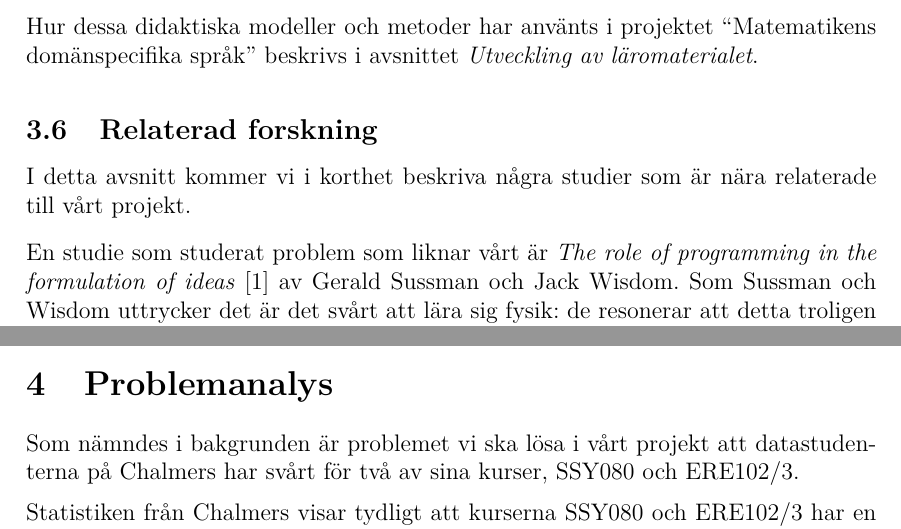
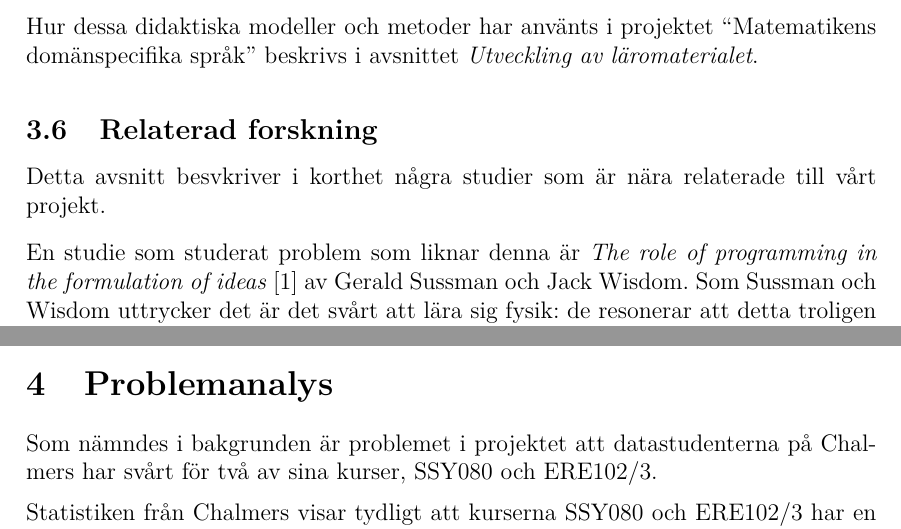
Before and after one commit to DSLsofMath/BScProj2016, a LaTeX thesis (Dokument/Rapport/rapport.tex): two parts of pages 16 and 18 of 49, joined at a grey line, cut so that both start at the same text. Compiled offline with pdfLaTeX.

Commit message:
Försökte göra rapporten mer formell
Har kommenterat bort de större grejerna. Kan tas bort senare.

```diff
--- a/Dokument/Rapport/rapport.tex
+++ b/Dokument/Rapport/rapport.tex
@@ -675,10 +677,11 @@ Hur dessa didaktiska modeller och metoder har använts i projektet
 
 \subsection{Relaterad forskning}
 \label{sec:relForsk}
-I detta avsnitt kommer vi i korthet beskriva några studier som
+%I detta avsnitt kommer vi i korthet beskriva några studier som
+Detta avsnitt besvkriver i korthet några studier som
 är nära relaterade till vårt projekt.
 
-En studie som studerat problem som liknar vårt är \textit{The role of
+En studie som studerat problem som liknar denna är \textit{The role of
   programming in the formulation of ideas} \cite{sussman2002role} av
 Gerald Sussman och Jack Wisdom.  Som Sussman och Wisdom uttrycker det
 är det svårt att lära sig fysik: de resonerar att detta troligen kan
@@ -739,9 +742,12 @@ med~\cite{kursplan:dslsofmath}.
 % matematiska notationen är lite otydlig och att med programmeringsperspektiv
 % så blir det förhoppningsvis tydligare.
 % TODO: Knyta an till Relaterad forskning.
-Som nämndes i bakgrunden är problemet vi ska lösa i vårt projekt att
-datastudenterna på Chalmers har svårt för två av sina kurser, \gls{tss} och
-\gls{regler}.
+%Som nämndes i bakgrunden är problemet vi ska lösa i vårt projekt att
+%datastudenterna på Chalmers har svårt för två av sina kurser, \gls{tss} och
+%\gls{regler}.
+Som nämndes i bakgrunden är problemet i projektet att datastudenterna på
+Chalmers har svårt för två av sina kurser, \gls{tss} och \gls{regler}.
+
 
 Statistiken från Chalmers visar tydligt att kurserna \gls{tss} och
 \gls{regler} har en ovanligt hög andel studenter som blir underkända
```
Also changed, not shown: Dokument/Rapport/rapport.tex (16 more changed lines).
